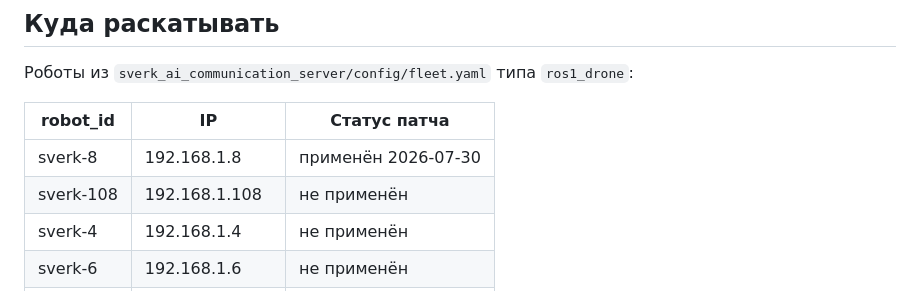
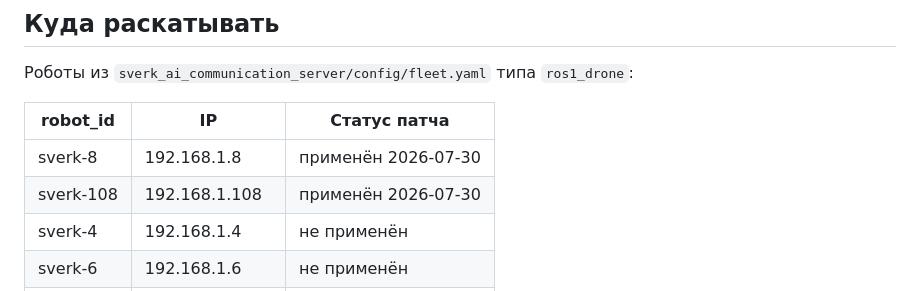
Before and after one commit to nikilokser/Hod_Drona_Sokoliki_2026, a Markdown page: patches/sverk_drone_agent/README.md, the part around the change. Rendered like a GitHub page.

Commit message:
Mark sverk-108 as patched in the fleet rollout table
Co-Authored-By: Claude Sonnet 5 <noreply@anthropic.com>

```diff
--- a/patches/sverk_drone_agent/README.md
+++ b/patches/sverk_drone_agent/README.md
@@ -37,7 +37,7 @@ USB между Raspberry Pi и полётным контроллером (Matek
 | robot_id  | IP            | Статус патча       |
 |-----------|---------------|---------------------|
 | sverk-8   | 192.168.1.8   | применён 2026-07-30 |
-| sverk-108 | 192.168.1.108 | не применён         |
+| sverk-108 | 192.168.1.108 | применён 2026-07-30 |
 | sverk-4   | 192.168.1.4   | не применён         |
 | sverk-6   | 192.168.1.6   | не применён         |
 | drone-05  | 10.194.179.135| не применён         |
```
